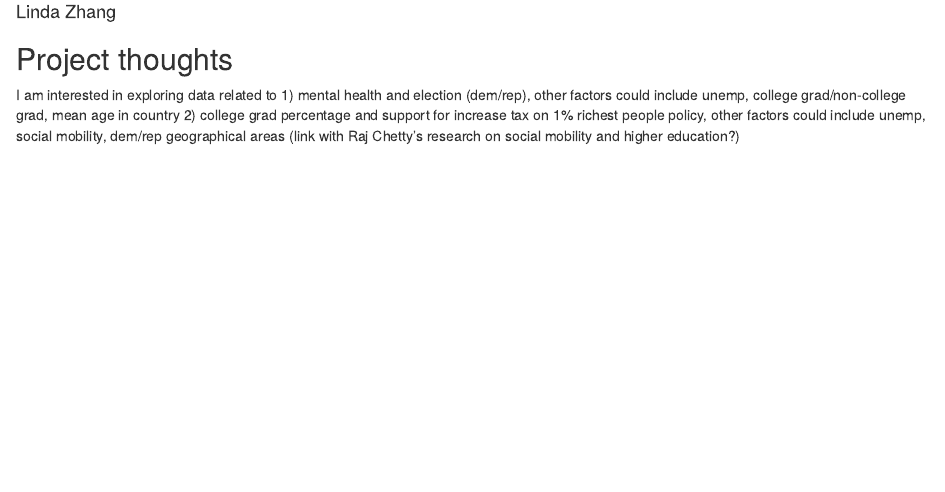
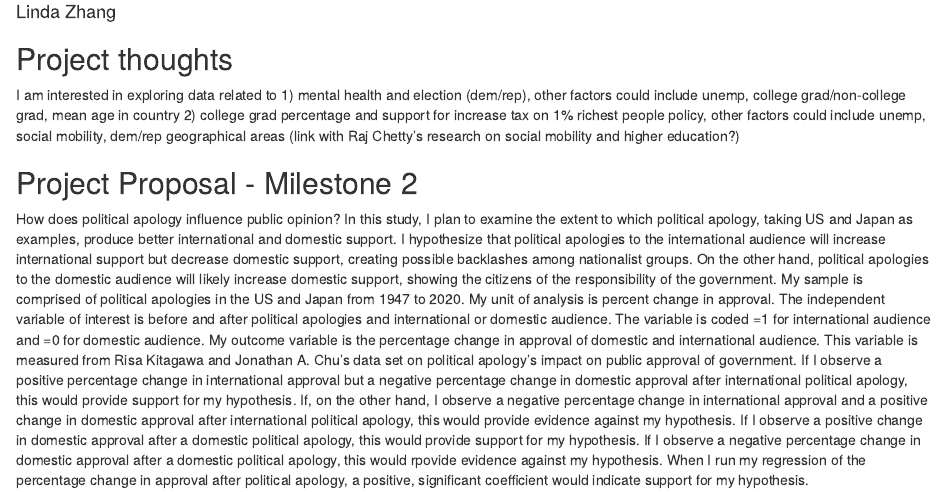
Before and after one commit to RuoxiZhang12/gov50-final-project, an R Markdown document (index.Rmd): the page in a window 1100 px wide, from 70 px down. Rendered offline with R 4.5, knitr and Pandoc, with nearby package versions; drawn as R Markdown's standard HTML page in place of the format the file asks for.

Commit message:
Milestone 2 complete

```diff
--- a/index.Rmd
+++ b/index.Rmd
@@ -14,3 +14,8 @@ output:
 I am interested in exploring data related to
 1) mental health and election (dem/rep), other factors could include unemp, college grad/non-college grad, mean age in country
 2) college grad percentage and support for increase tax on 1% richest people policy, other factors could include unemp, social mobility, dem/rep geographical areas (link with Raj Chetty's research on social mobility and higher education?)
+
+
+## Project Proposal - Milestone 2
+
+How does political apology influence public opinion? In this study, I plan to examine the extent to which political apology, taking US and Japan as examples, produce better international and domestic support. I hypothesize that political apologies to the international audience will increase international support but decrease domestic support, creating possible backlashes among nationalist groups. On the other hand, political apologies to the domestic audience will likely increase domestic support, showing the citizens of the responsibility of the government. My sample is comprised of political apologies in the US and Japan from 1947 to 2020. My unit of analysis is percent change in approval. The independent variable of interest is before and after political apologies and international or domestic audience. The variable is coded =1 for international audience and =0 for domestic audience. My outcome variable is the percentage change in approval of domestic and international audience. This variable is measured from Risa Kitagawa and Jonathan A. Chu’s data set on political apology's impact on public approval of government. If I observe a positive percentage change in international approval but a negative percentage change in domestic approval after international political apology, this would provide support for my hypothesis. If, on the other hand, I observe a negative percentage change in international approval and a positive change in domestic approval after international political apology, this would provide evidence against my hypothesis. If I observe a positive change in domestic approval after a domestic political apology, this would provide support for my hypothesis. If I observe a negative percentage change in domestic approval after a domestic political apology, this would rpovide evidence against my hypothesis. When I run my regression of the percentage change in approval after political apology, a positive, significant coefficient would indicate support for my hypothesis.
```
Also changed, not shown: index.html.
